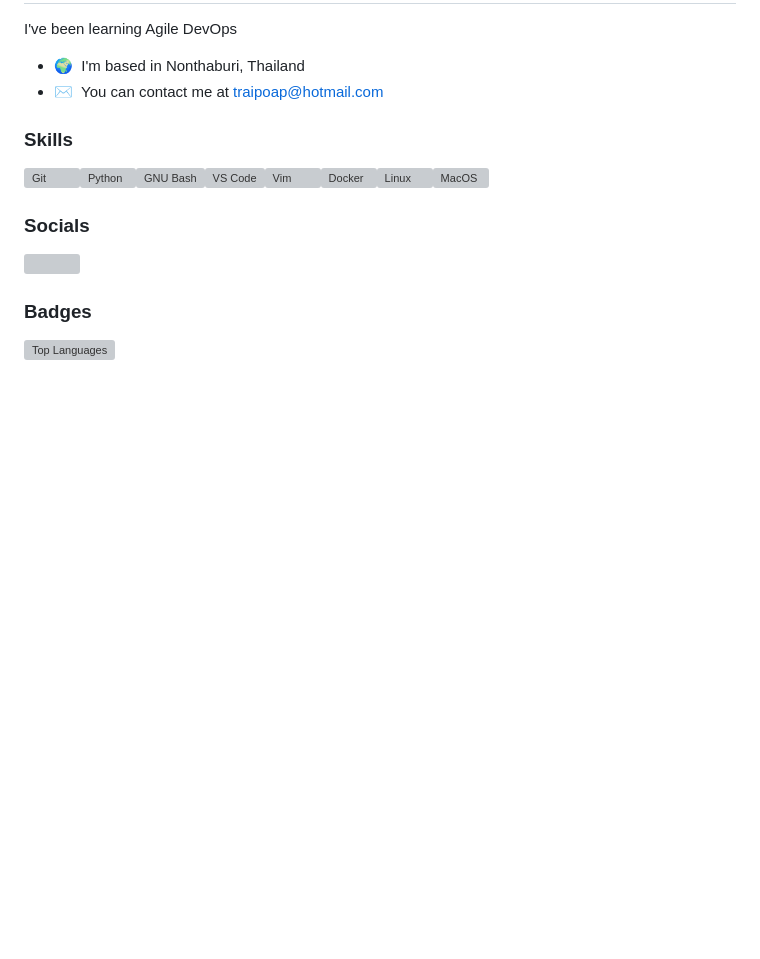
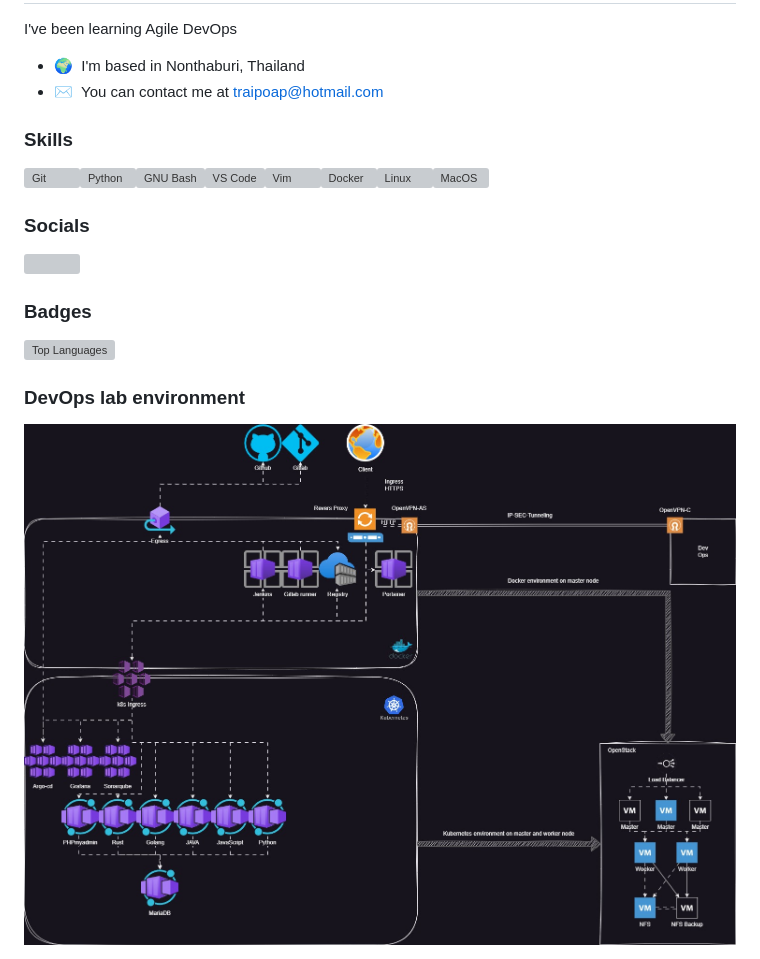
Before and after one commit to traipoap/traipoap, a Markdown page: README.md, the part around the change. Rendered like a GitHub page; pictures changed too: Architecture.jpg (added); blank space fills up the shorter version; grey boxes are pictures that could not be loaded.

Commit message:
Add 'DevOps lab environment'  file

```diff
--- a/README.md
+++ b/README.md
@@ -24,3 +24,8 @@ I've been learning Agile DevOps
 ### Badges
 
 <a href="https://github.com/traipoap" align="left"><img src="https://github-readme-stats.vercel.app/api/top-langs/?username=traipoap&langs_count=10&title_color=0891b2&text_color=ffffff&icon_color=0891b2&bg_color=1c1917&hide_border=true&locale=en&custom_title=Top%20%Languages" alt="Top Languages" /></a>
+
+
+### DevOps lab environment
+
+<img src="Architecture.jpg"/>
```
